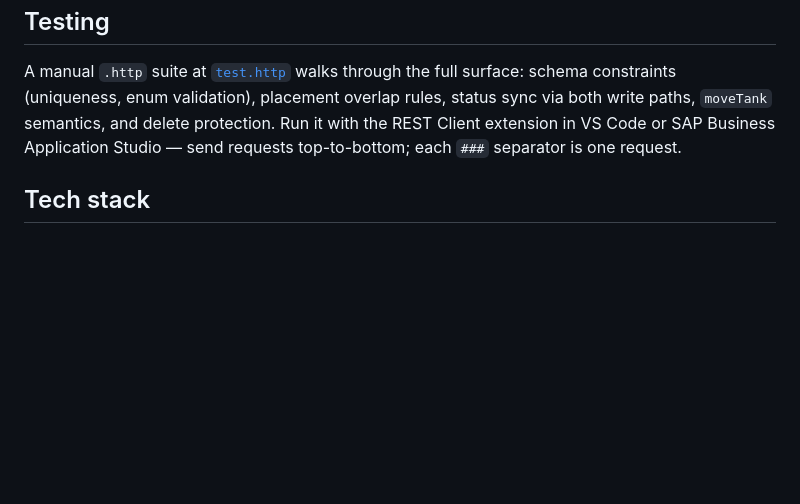
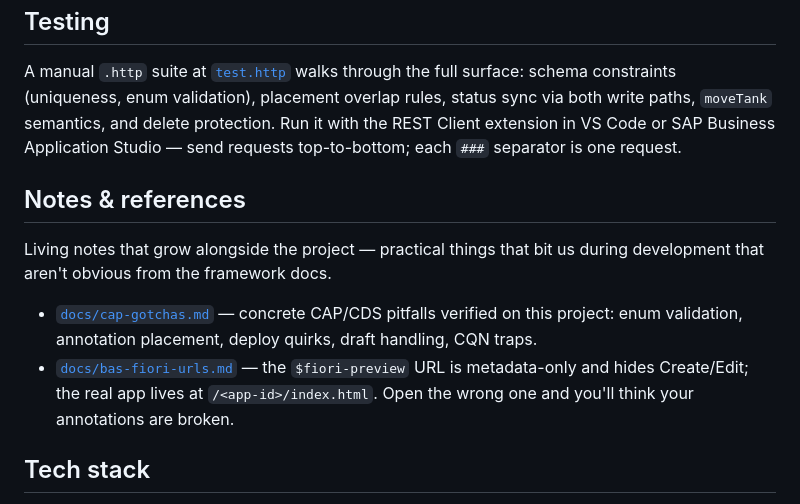
Before and after one commit to Maroscsak-Daniel/SAP-CAP-Tank-Museum-Management-System, a Markdown page: README.md, the part around the change. Rendered like a GitHub page; blank space fills up the shorter version.

```diff
--- a/README.md
+++ b/README.md
@@ -87,6 +87,13 @@ The first time you `rm db.sqlite`, you'll need `cds deploy --to sqlite` again be
 
 A manual `.http` suite at [`test.http`](test.http) walks through the full surface: schema constraints (uniqueness, enum validation), placement overlap rules, status sync via both write paths, `moveTank` semantics, and delete protection. Run it with the REST Client extension in VS Code or SAP Business Application Studio — send requests top-to-bottom; each `###` separator is one request.
 
+## Notes & references
+
+Living notes that grow alongside the project — practical things that bit us during development that aren't obvious from the framework docs.
+
+- [`docs/cap-gotchas.md`](docs/cap-gotchas.md) — concrete CAP/CDS pitfalls verified on this project: enum validation, annotation placement, deploy quirks, draft handling, CQN traps.
+- [`docs/bas-fiori-urls.md`](docs/bas-fiori-urls.md) — the `$fiori-preview` URL is metadata-only and hides Create/Edit; the real app lives at `/<app-id>/index.html`. Open the wrong one and you'll think your annotations are broken.
+
 ## Tech stack
 
 - [@sap/cds](https://cap.cloud.sap) 9.x — CAP runtime and CDS compiler
```
Also changed, not shown: docs/bas-fiori-urls.md (added, +51 -0 lines), docs/cap-gotchas.md (added, +113 -0 lines).
